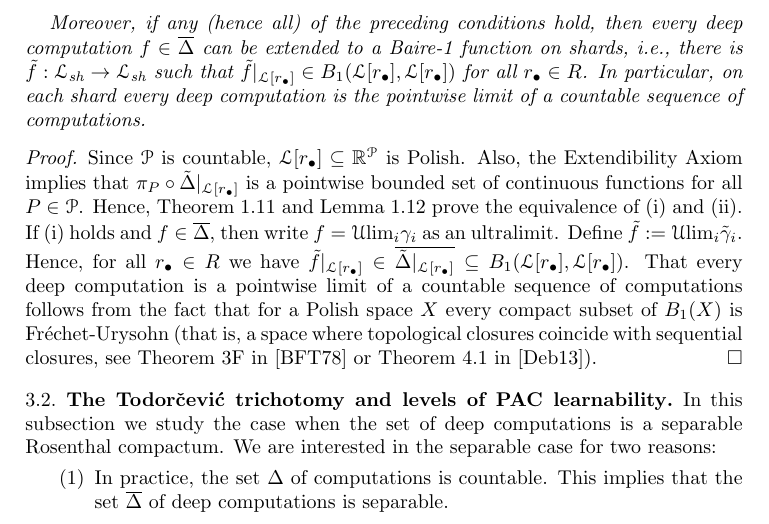
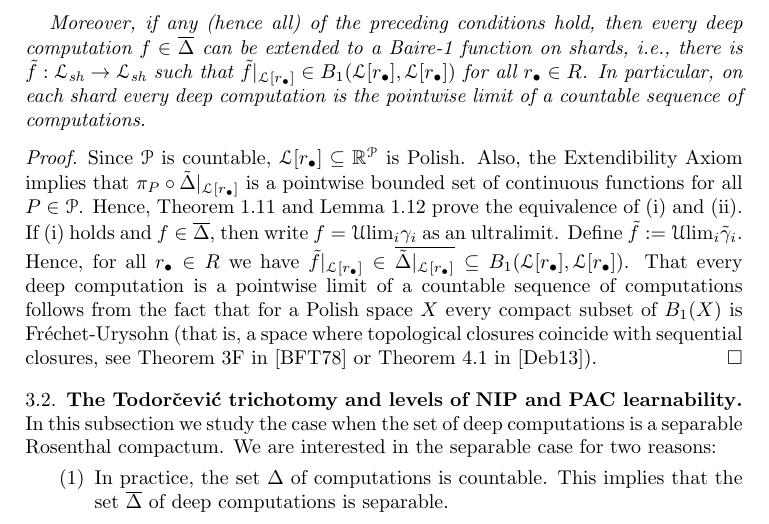
Before and after one commit to tonamatos/DeepComputationsNIP, a LaTeX paper (ComplexityViaTopology.tex): part of page 20 of 31, cut so that both start at the same text. Compiled offline with pdfLaTeX.

Commit message:
Changed the title of 3.2 a tiny bit

```diff
--- a/ComplexityViaTopology.tex
+++ b/ComplexityViaTopology.tex
@@ -1047,7 +1047,7 @@ Hence, for all $r_\bullet\in R$ we have $\tilde f|_{\mathcal{L}[r_\bullet]}\in\o
 That every deep computation is a pointwise limit of a countable sequence of computations follows from the fact that for a Polish space $X$ every compact subset of $B_1(X)$ is Fréchet-Urysohn (that is, a space where topological closures coincide with sequential closures, see Theorem 3F in \cite{BFT_1978_PCompactBaire} or Theorem 4.1 in \cite{debs2013rosenthal}).
 \end{proof}
 
-\subsection{The Todorčević trichotomy and levels of PAC learnability}
+\subsection{The Todorčević trichotomy and levels of NIP and PAC learnability}
 
 In this subsection we study the case when the set of deep computations is a separable Rosenthal compactum. We are interested in the separable case for two reasons:
 
```
